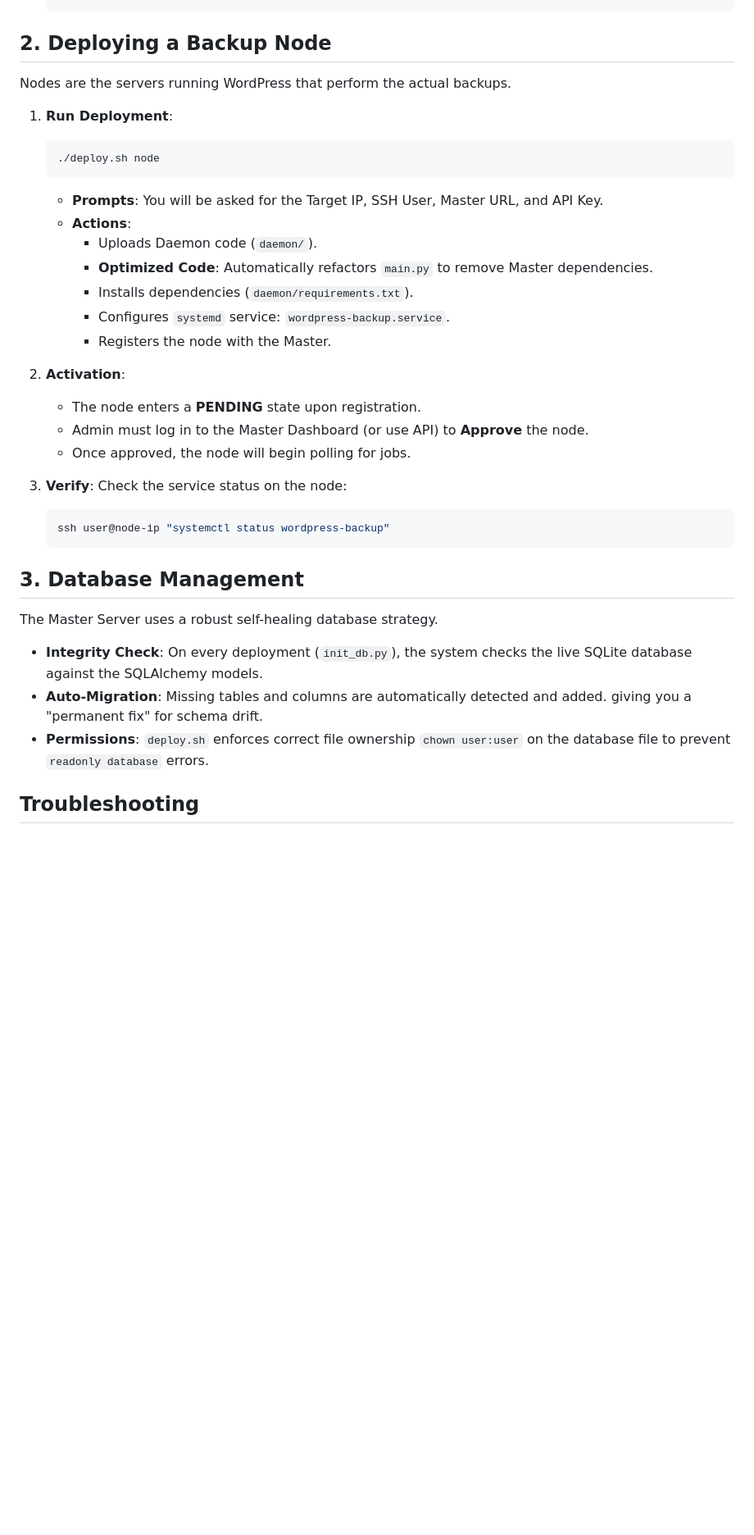
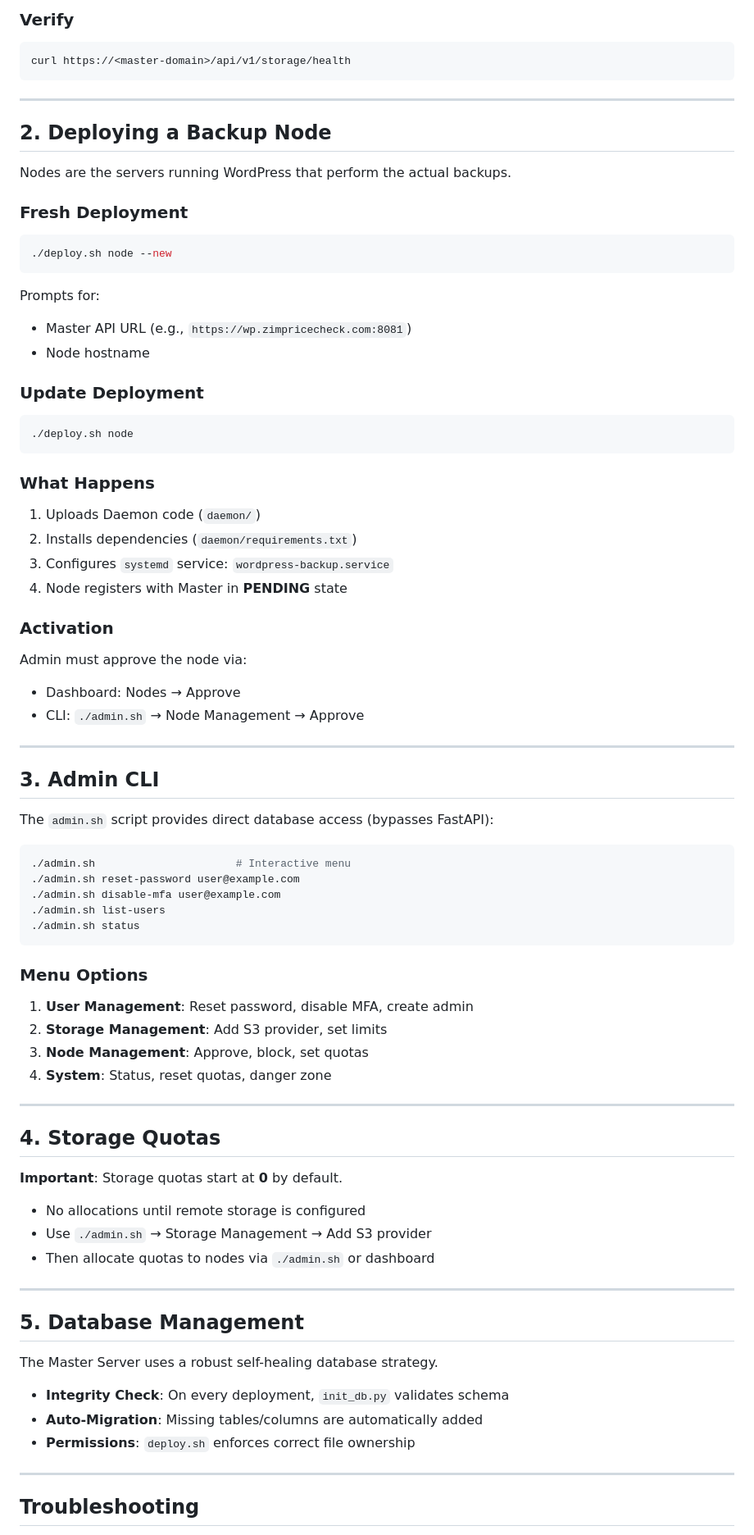
Before and after one commit to garikaib/zimpricecheck-backup, a Markdown page: docs/deployment.md, the part around one of its changes. Shown at 82% size. Rendered like a GitHub page; blank space fills up the shorter version.

Commit message:
docs: Update deployment guide with interactive menu and admin CLI

````diff
--- a/docs/deployment.md
+++ b/docs/deployment.md
@@ -39,38 +78,80 @@ The Master Server hosts the API, Database (SQLite), and Scheduler.
+### Verify
+```bash
+curl https://<master-domain>/api/v1/storage/health
+```
+
+---
 
 ## 2. Deploying a Backup Node
 
 Nodes are the servers running WordPress that perform the actual backups.
 
-1.  **Run Deployment**:
-    ```bash
-    ./deploy.sh node
-    ```
-    *   **Prompts**: You will be asked for the Target IP, SSH User, Master URL, and API Key.
-    *   **Actions**:
-        *   Uploads Daemon code (`daemon/`).
-        *   **Optimized Code**: Automatically refactors `main.py` to remove Master dependencies.
-        *   Installs dependencies (`daemon/requirements.txt`).
-        *   Configures `systemd` service: `wordpress-backup.service`.
-        *   Registers the node with the Master.
+### Fresh Deployment
+```bash
+./deploy.sh node --new
+```
 
-2.  **Activation**:
-    *   The node enters a **PENDING** state upon registration.
-    *   Admin must log in to the Master Dashboard (or use API) to **Approve** the node.
-    *   Once approved, the node will begin polling for jobs.
+Prompts for:
+- Master API URL (e.g., `https://wp.zimpricecheck.com:8081`)
+- Node hostname
 
-3.  **Verify**:
-    Check the service status on the node:
-    ```bash
-    ssh user@node-ip "systemctl status wordpress-backup"
-    ```
+### Update Deployment
+```bash
+./deploy.sh node
+```
 
-## 3. Database Management
+### What Happens
+1. Uploads Daemon code (`daemon/`)
+2. Installs dependencies (`daemon/requirements.txt`)
+3. Configures `systemd` service: `wordpress-backup.service`
+4. Node registers with Master in **PENDING** state
+
+### Activation
+Admin must approve the node via:
+- Dashboard: Nodes → Approve
+- CLI: `./admin.sh` → Node Management → Approve
+
+---
+
+## 3. Admin CLI
+
+The `admin.sh` script provides direct database access (bypasses FastAPI):
+
+```bash
+./admin.sh                      # Interactive menu
+./admin.sh reset-password user@example.com
+./admin.sh disable-mfa user@example.com
+./admin.sh list-users
+./admin.sh status
+```
+
+### Menu Options
+1. **User Management**: Reset password, disable MFA, create admin
+2. **Storage Management**: Add S3 provider, set limits
+3. **Node Management**: Approve, block, set quotas
+4. **System**: Status, reset quotas, danger zone
+
+---
+
+## 4. Storage Quotas
+
+**Important**: Storage quotas start at **0** by default.
+
+- No allocations until remote storage is configured
+- Use `./admin.sh` → Storage Management → Add S3 provider
+- Then allocate quotas to nodes via `./admin.sh` or dashboard
+
+---
+
+## 5. Database Management
 
 The Master Server uses a robust self-healing database strategy.
 
-*   **Integrity Check**: On every deployment (`init_db.py`), the system checks the live SQLite database against the SQLAlchemy models.
-*   **Auto-Migration**: Missing tables and columns are automatically detected and added. giving you a "permanent fix" for schema drift.
-*   **Permissions**: `deploy.sh` enforces correct file ownership `chown user:user` on the database file to prevent `readonly database` errors.
+- **Integrity Check**: On every deployment, `init_db.py` validates schema
+- **Auto-Migration**: Missing tables/columns are automatically added
+- **Permissions**: `deploy.sh` enforces correct file ownership
+
+---
 
 ## Troubleshooting
 
````
Also changed, not shown: other parts of docs/deployment.md (+70 -32 lines).
